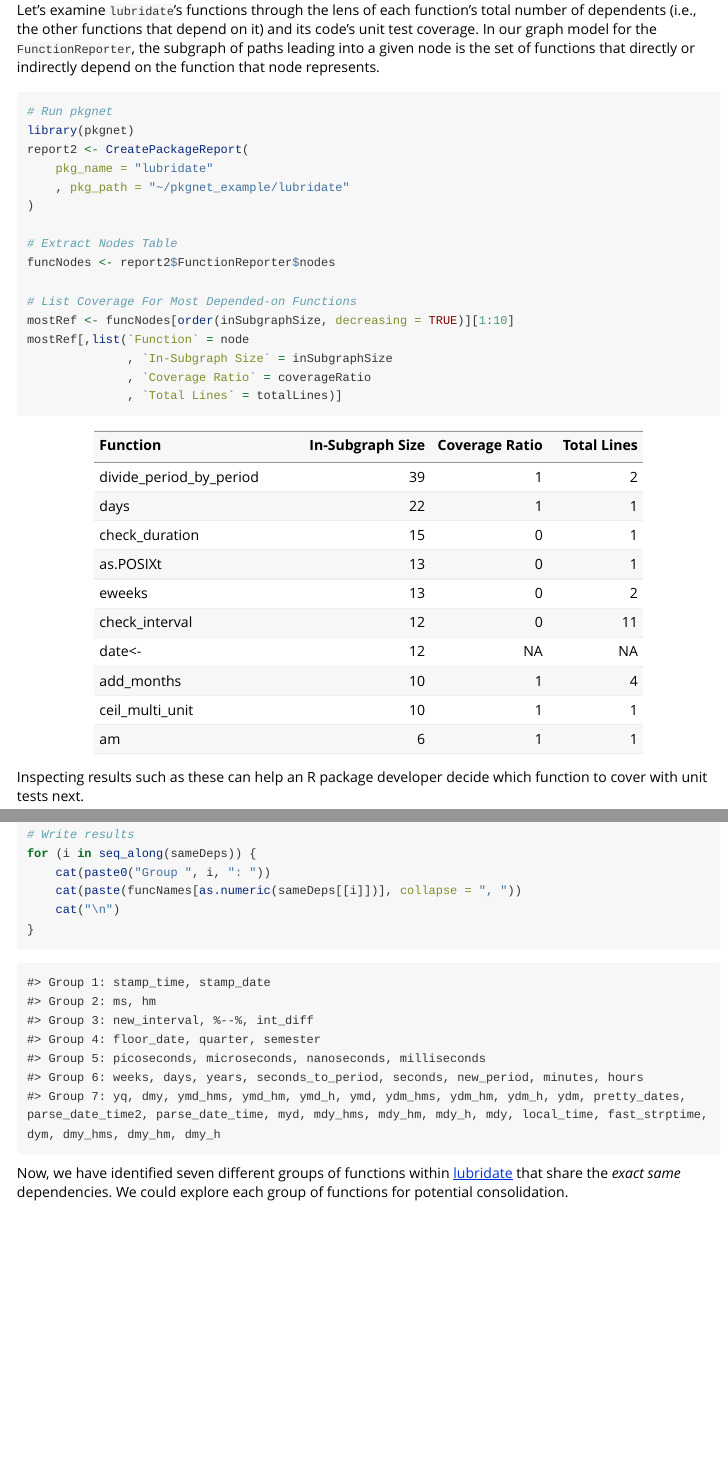
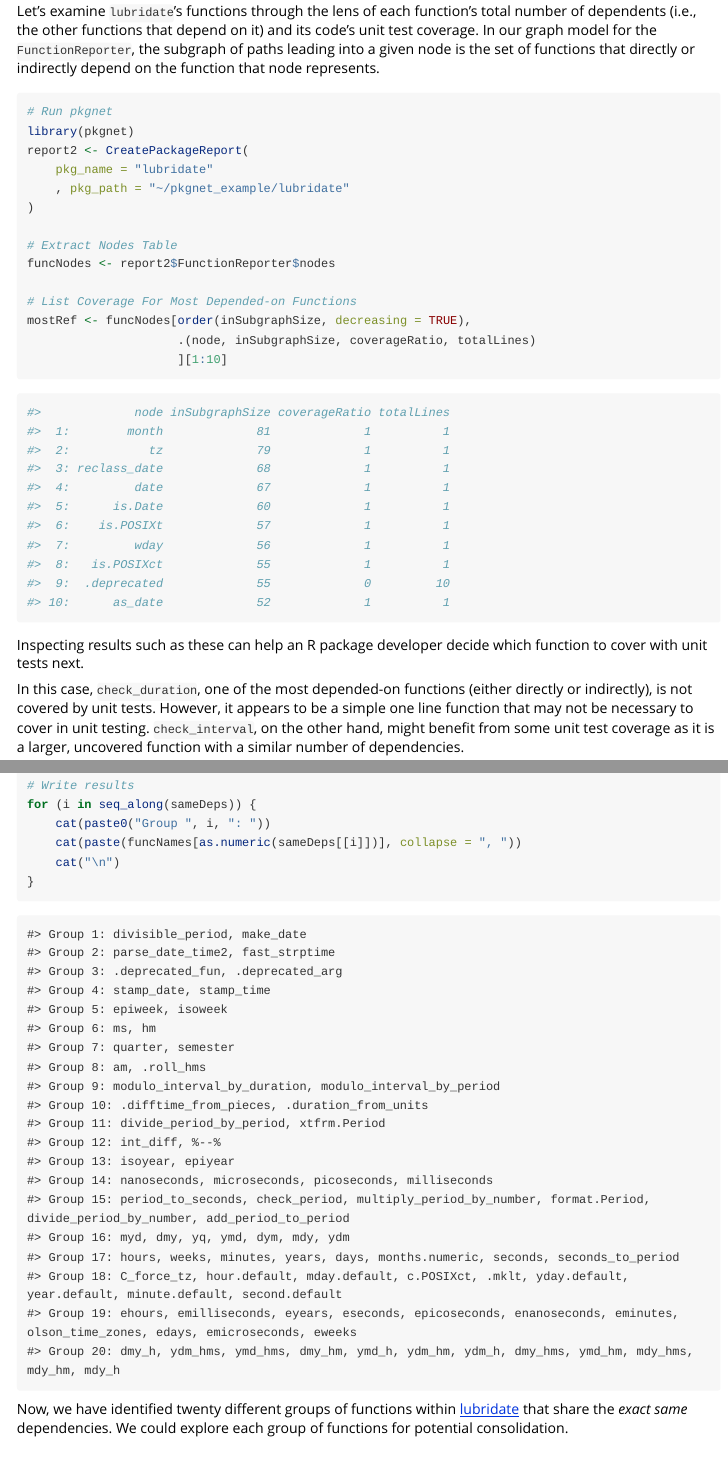
Before and after one commit to uptake/pkgnet, an R Markdown document (vignettes/pkgnet-intro.Rmd): the page in a window 1100 px wide, from 4320 px down before the commit and from 4470 px down after it, so that both start at the same text, and a second part further down, joined at a grey line. Rendered offline with R 4.5, knitr and Pandoc, with nearby package versions; some code elsewhere in the file could not run offline.

Commit message:
Updated vigentte to work with calculate_default_measures. Also fixes #189.

````diff
--- a/vignettes/pkgnet-intro.Rmd
+++ b/vignettes/pkgnet-intro.Rmd
@@ -206,6 +206,7 @@
     pkg_name = "baseballstats"
     , pkg_path = system.file('baseballstats',package="pkgnet")
 )
+funcReporter2$calculate_default_measures()
 g <- visNetwork::visHierarchicalLayout(
     graph = funcReporter2$graph_viz
     , direction = "UD"
@@ -306,26 +312,24 @@
 funcNodes <- report2$FunctionReporter$nodes
 
 # List Coverage For Most Depended-on Functions
-mostRef <- funcNodes[order(inSubgraphSize, decreasing = TRUE)][1:10]
-mostRef[,list(`Function` = node
-              , `In-Subgraph Size` = inSubgraphSize
-              , `Coverage Ratio` = coverageRatio
-              , `Total Lines` = totalLines)]
-
+mostRef <- funcNodes[order(inSubgraphSize, decreasing = TRUE),
+                     .(node, inSubgraphSize, coverageRatio, totalLines)
+                     ][1:10]
 ```
 
-|Function                | In-Subgraph Size| Coverage Ratio| Total Lines|
-|:-----------------------|-----------------:|--------------:|-----------:|
-|divide_period_by_period |               39|              1|           2|
-|days                    |               22|              1|           1|
-|check_duration          |               15|              0|           1|
-|as.POSIXt               |               13|              0|           1|
-|eweeks                  |               13|              0|           2|
-|check_interval          |               12|              0|          11|
-|date<-                  |               12|             NA|          NA|
-|add_months              |               10|              1|           4|
-|ceil_multi_unit         |               10|              1|           1|
-|am                      |                6|              1|           1|
+```{r fakeDetail1Results, eval=FALSE}
+#>             node inSubgraphSize coverageRatio totalLines
+#>  1:        month             81             1          1
+#>  2:           tz             79             1          1
+#>  3: reclass_date             68             1          1
+#>  4:         date             67             1          1
+#>  5:      is.Date             60             1          1
+#>  6:    is.POSIXt             57             1          1
+#>  7:         wday             56             1          1
+#>  8:   is.POSIXct             55             1          1
+#>  9:  .deprecated             55             0         10
+#> 10:      as_date             52             1          1
+```
 
 Inspecting results such as these can help an R package developer decide which function to cover with unit tests next.
 
@@ -362,20 +366,30 @@
 ```
 
 ```{r resultFromFake, echo=FALSE, results='markup'}
-cat("Group 1: stamp_time, stamp_date
-Group 2: ms, hm
-Group 3: new_interval, %--%, int_diff
-Group 4: floor_date, quarter, semester
-Group 5: picoseconds, microseconds, nanoseconds, milliseconds
-Group 6: weeks, days, years, seconds_to_period, seconds, new_period, minutes, hours
-Group 7: yq, dmy, ymd_hms, ymd_hm, ymd_h, ymd, ydm_hms, ydm_hm, ydm_h, ydm, pretty_dates, parse_date_time2, parse_date_time, myd, mdy_hms, mdy_hm, mdy_h, mdy, local_time, fast_strptime, dym, dmy_hms, dmy_hm, dmy_h
-"
+cat("Group 1: divisible_period, make_date
+Group 2: parse_date_time2, fast_strptime
+Group 3: .deprecated_fun, .deprecated_arg
+Group 4: stamp_date, stamp_time
+Group 5: epiweek, isoweek
+Group 6: ms, hm
+Group 7: quarter, semester
+Group 8: am, .roll_hms
+Group 9: modulo_interval_by_duration, modulo_interval_by_period
+Group 10: .difftime_from_pieces, .duration_from_units
+Group 11: divide_period_by_period, xtfrm.Period
+Group 12: int_diff, %--%
+Group 13: isoyear, epiyear
+Group 14: nanoseconds, microseconds, picoseconds, milliseconds
+Group 15: period_to_seconds, check_period, multiply_period_by_number, format.Period, divide_period_by_number, add_period_to_period
+Group 16: myd, dmy, yq, ymd, dym, mdy, ydm
+Group 17: hours, weeks, minutes, years, days, months.numeric, seconds, seconds_to_period
+Group 18: C_force_tz, hour.default, mday.default, c.POSIXct, .mklt, yday.default, year.default, minute.default, second.default
+Group 19: ehours, emilliseconds, eyears, eseconds, epicoseconds, enanoseconds, eminutes, olson_time_zones, edays, emicroseconds, eweeks
+Group 20: dmy_h, ydm_hms, ymd_hms, dmy_hm, ymd_h, ydm_hm, ydm_h, dmy_hms, ymd_hm, mdy_hms, mdy_hm, mdy_h"
 )
 ```
 
-Now, we have identified seven different groups of functions within [lubridate](http://lubridate.tidyverse.org/) that share the _exact same_ dependencies.  We could explore each group of functions for potential consolidation.
-
-
+Now, we have identified twenty different groups of functions within [lubridate](http://lubridate.tidyverse.org/) that share the _exact same_ dependencies.  We could explore each group of functions for potential consolidation.
 
 ```{r removeDemoPackage, include=FALSE}
 utils::remove.packages(
````
Also changed, not shown: vignettes/pkgnet-intro.Rmd (11 more changed lines).
